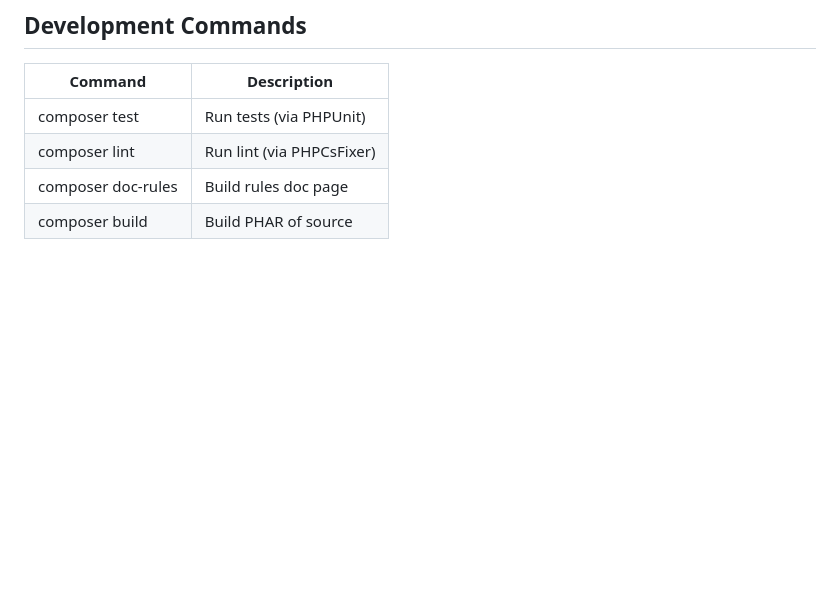
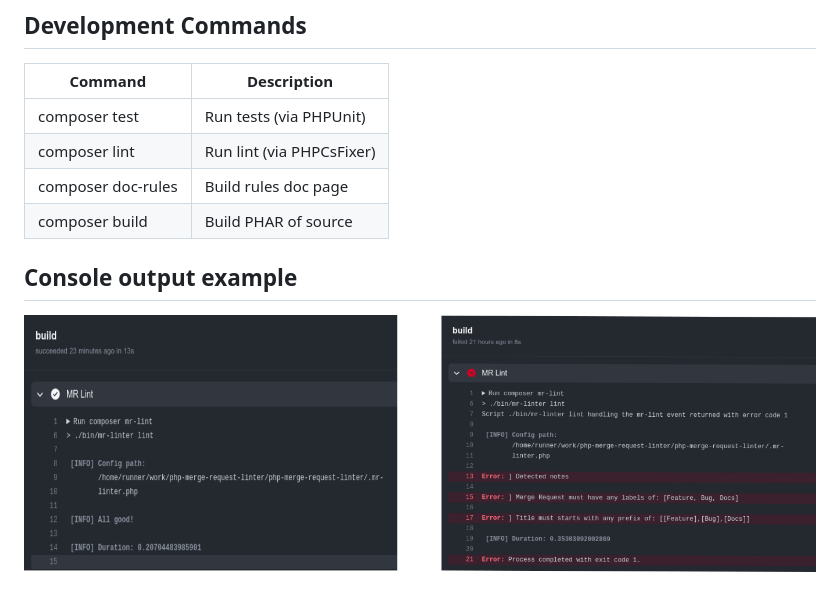
Before and after one commit to ArtARTs36/php-merge-request-linter, a Markdown page: README.MD, the part around the change. Rendered like a GitHub page; pictures changed too: docs/output_example.png (added); blank space fills up the shorter version.

Commit message:
add output example

```diff
--- a/README.MD
+++ b/README.MD
@@ -71,3 +71,7 @@ Add new script into your composer.json (section **scripts**):
 | composer lint  | Run lint (via PHPCsFixer)  |
 | composer doc-rules | Build rules doc page  |
 | composer build | Build PHAR of source |
+
+## Console output example
+
+![Example](docs/output_example.png)
```
